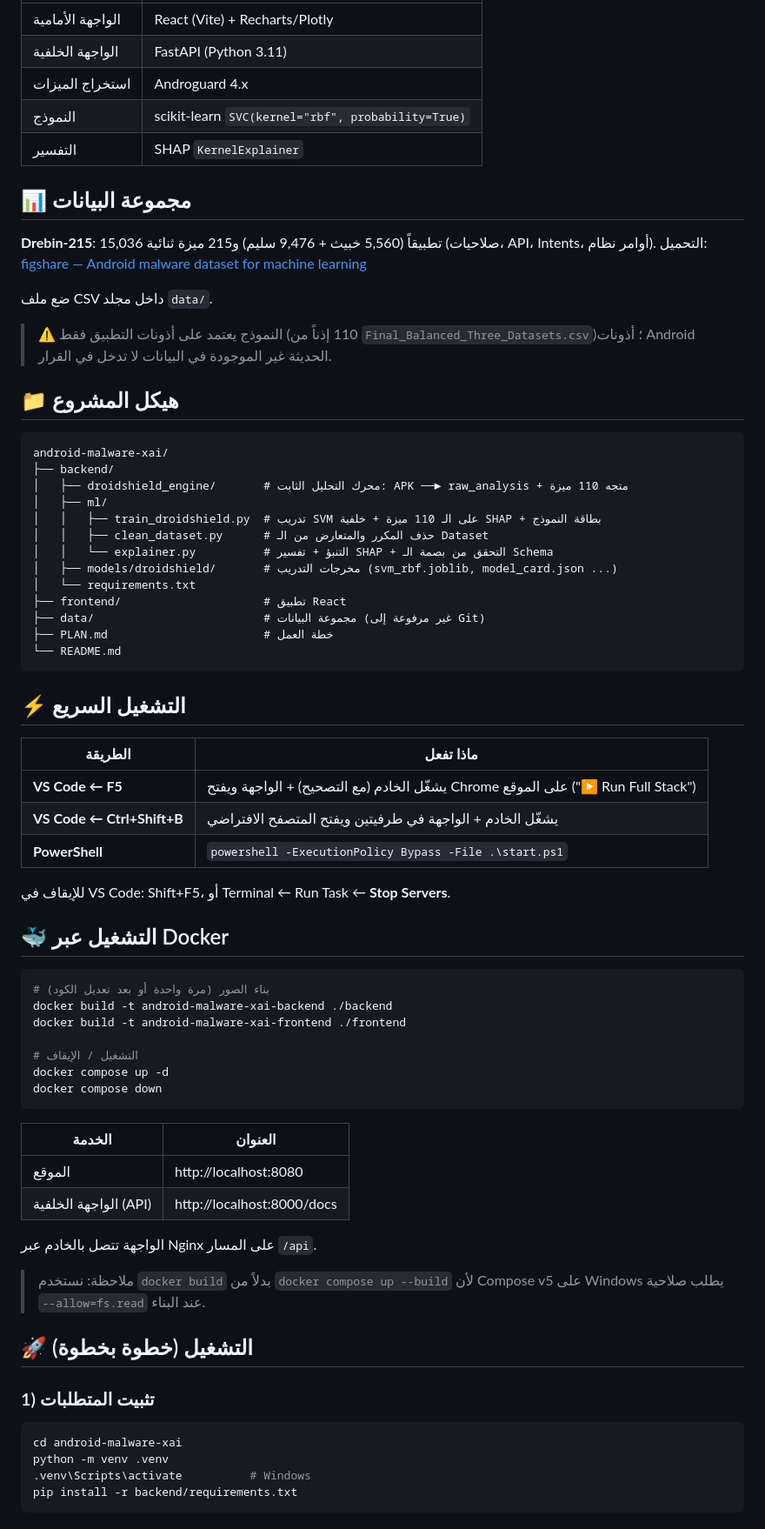
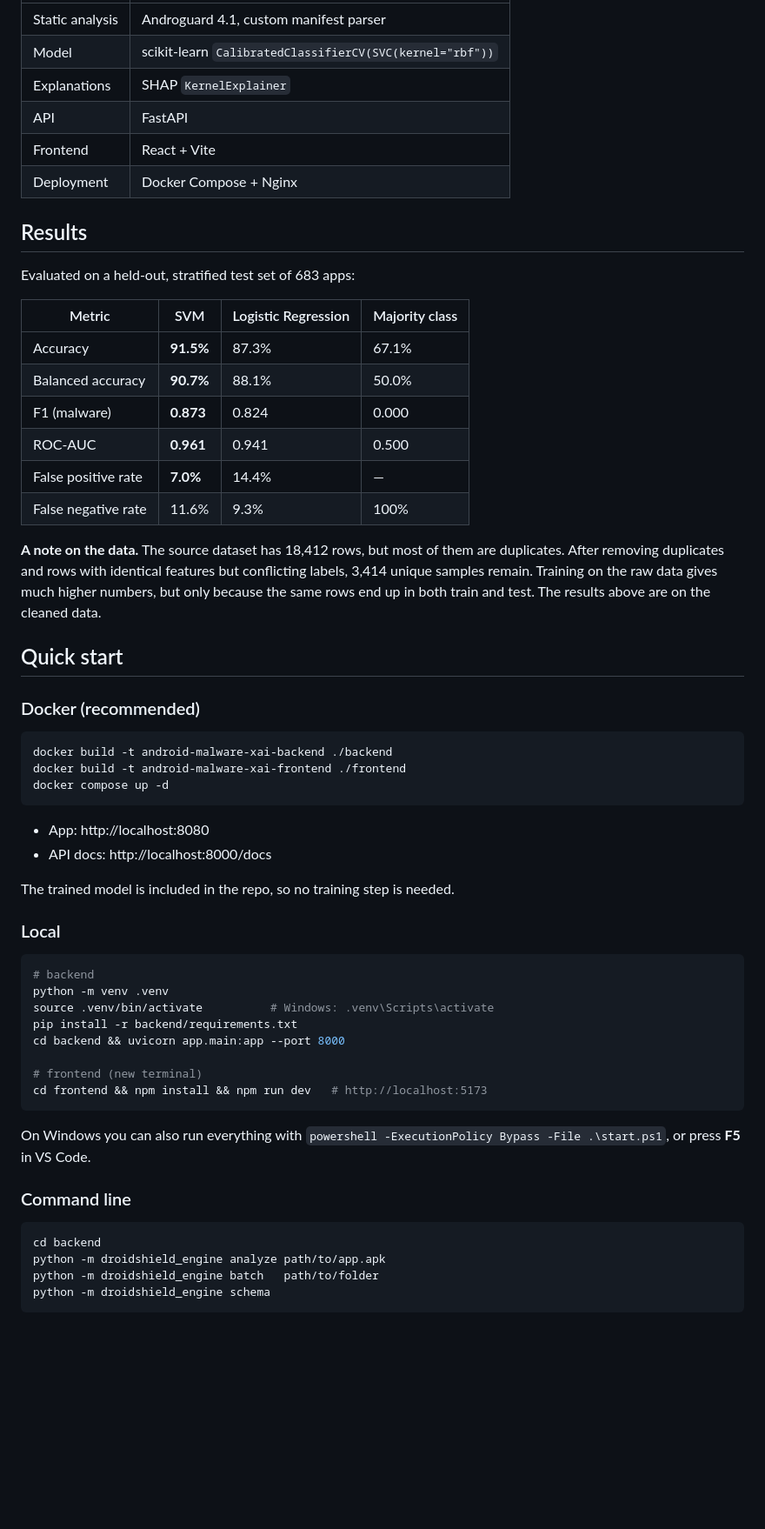
Before and after one commit to Mohammaddkdjd/droidshield-ai, a Markdown page: README.md, the part around one of its changes. Shown at 87% size. GitHub-like rendering; blank space fills up the shorter version.

````diff
--- a/README.md
+++ b/README.md
@@ -22,73 +58,65 @@ APK ─► Androguard ─► [StandardScaler] ─► SVM (RBF) ─► SHAP ─
 |---|---|
-| الواجهة الأمامية | React (Vite) + Recharts/Plotly |
-| الواجهة الخلفية | FastAPI (Python 3.11) |
-| استخراج الميزات | Androguard 4.x |
-| النموذج | scikit-learn `SVC(kernel="rbf", probability=True)` |
-| التفسير | SHAP `KernelExplainer` |
+| Static analysis | Androguard 4.1, custom manifest parser |
+| Model | scikit-learn `CalibratedClassifierCV(SVC(kernel="rbf"))` |
+| Explanations | SHAP `KernelExplainer` |
+| API | FastAPI |
+| Frontend | React + Vite |
+| Deployment | Docker Compose + Nginx |
 
-## 📊 مجموعة البيانات
-**Drebin-215**: 15,036 تطبيقاً (5,560 خبيث + 9,476 سليم) و215 ميزة ثنائية
-(صلاحيات، API، Intents، أوامر نظام).
-التحميل: [figshare — Android malware dataset for machine learning](https://figshare.com/articles/dataset/Android_malware_dataset_for_machine_learning_2/5854653)
+## Results
 
-ضع ملف CSV داخل مجلد `data/`.
+Evaluated on a held-out, stratified test set of 683 apps:
 
-> ⚠️ النموذج يعتمد على أذونات التطبيق فقط (110 إذناً من `Final_Balanced_Three_Datasets.csv`)؛ أذونات Android الحديثة غير الموجودة في البيانات لا تدخل في القرار.
+| Metric | SVM | Logistic Regression | Majority class |
+|---|---|---|---|
+| Accuracy | **91.5%** | 87.3% | 67.1% |
+| Balanced accuracy | **90.7%** | 88.1% | 50.0% |
+| F1 (malware) | **0.873** | 0.824 | 0.000 |
+| ROC-AUC | **0.961** | 0.941 | 0.500 |
+| False positive rate | **7.0%** | 14.4% | — |
+| False negative rate | 11.6% | 9.3% | 100% |
 
-## 📁 هيكل المشروع
-```
-android-malware-xai/
-├── backend/
-│   ├── droidshield_engine/       # محرك التحليل الثابت: APK ──► raw_analysis + متجه 110 ميزة
-│   ├── ml/
-│   │   ├── train_droidshield.py  # تدريب SVM على الـ 110 ميزة + خلفية SHAP + بطاقة النموذج
-│   │   ├── clean_dataset.py      # حذف المكرر والمتعارض من الـ Dataset
-│   │   └── explainer.py          # التنبؤ + تفسير SHAP + التحقق من بصمة الـ Schema
-│   ├── models/droidshield/       # مخرجات التدريب (svm_rbf.joblib, model_card.json ...)
-│   └── requirements.txt
-├── frontend/                     # تطبيق React
-├── data/                         # مجموعة البيانات (غير مرفوعة إلى Git)
-├── PLAN.md                       # خطة العمل
-└── README.md
+**A note on the data.** The source dataset has 18,412 rows, but most of them are duplicates.
+After removing duplicates and rows with identical features but conflicting labels, 3,414 unique samples remain.
+Training on the raw data gives much higher numbers, but only because the same rows end up in both train and test.
+The results above are on the cleaned data.
+
+## Quick start
+
+### Docker (recommended)
+
+```bash
+docker build -t android-malware-xai-backend ./backend
+docker build -t android-malware-xai-frontend ./frontend
+docker compose up -d
 ```
 
-## ⚡ التشغيل السريع
+- App: http://localhost:8080
+- API docs: http://localhost:8000/docs
 
-| الطريقة | ماذا تفعل |
-|---|---|
-| **VS Code ← F5** | يشغّل الخادم (مع التصحيح) + الواجهة ويفتح Chrome على الموقع ("▶ Run Full Stack") |
-| **VS Code ← Ctrl+Shift+B** | يشغّل الخادم + الواجهة في طرفيتين ويفتح المتصفح الافتراضي |
-| **PowerShell** | `powershell -ExecutionPolicy Bypass -File .\start.ps1` |
+The trained model is included in the repo, so no training step is needed.
 
-للإيقاف في VS Code: Shift+F5، أو Terminal ← Run Task ← **Stop Servers**.
-
-## 🐳 التشغيل عبر Docker
+### Local
 
 ```bash
-# بناء الصور (مرة واحدة أو بعد تعديل الكود)
-docker build -t android-malware-xai-backend ./backend
-docker build -t android-malware-xai-frontend ./frontend
+# backend
+python -m venv .venv
+source .venv/bin/activate          # Windows: .venv\Scripts\activate
+pip install -r backend/requirements.txt
+cd backend && uvicorn app.main:app --port 8000
 
-# التشغيل / الإيقاف
-docker compose up -d
-docker compose down
+# frontend (new terminal)
+cd frontend && npm install && npm run dev   # http://localhost:5173
 ```
 
-| الخدمة | العنوان |
-|---|---|
-| الموقع | http://localhost:8080 |
-| الواجهة الخلفية (API) | http://localhost:8000/docs |
+On Windows you can also run everything with `powershell -ExecutionPolicy Bypass -File .\start.ps1`, or press **F5** in VS Code.
 
-الواجهة تتصل بالخادم عبر Nginx على المسار `/api`.
-> ملاحظة: نستخدم `docker build` بدلاً من `docker compose up --build` لأن Compose v5 على Windows يطلب صلاحية `--allow=fs.read` عند البناء.
+### Command line
 
-## 🚀 التشغيل (خطوة بخطوة)
-
-### 1) تثبيت المتطلبات
 ```bash
-cd android-malware-xai
-python -m venv .venv
-.venv\Scripts\activate          # Windows
-pip install -r backend/requirements.txt
+cd backend
+python -m droidshield_engine analyze path/to/app.apk
+python -m droidshield_engine batch   path/to/folder
+python -m droidshield_engine schema
 ```
 
````
Also changed, not shown: other parts of README.md (+117 -83 lines), README.ar.md (added, +155 -0 lines), docs/screenshots/home.png (added), docs/screenshots/shap.png (added), docs/screenshots/verdict.png (added), 1 other file.
